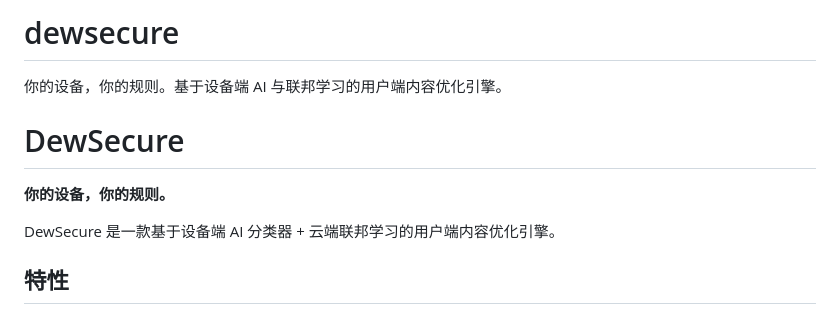
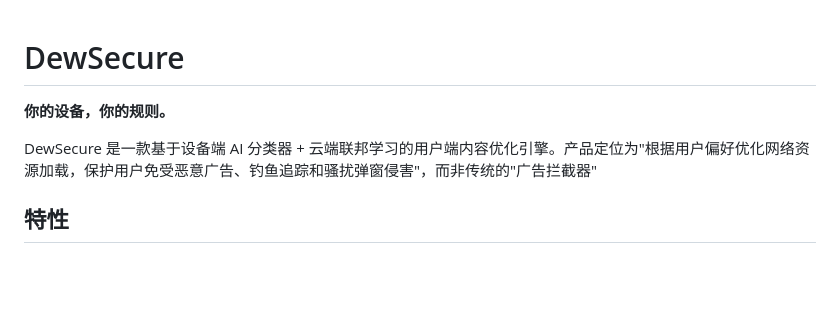
Before and after one commit to zero6039-code/dewsecure, a Markdown page: README.md, the part around the change. GitHub-like rendering; blank space fills up the shorter version.

```diff
--- a/README.md
+++ b/README.md
@@ -1,11 +1,9 @@
-# dewsecure
-你的设备，你的规则。基于设备端 AI 与联邦学习的用户端内容优化引擎。
 
 # DewSecure
 
 **你的设备，你的规则。**
 
-DewSecure 是一款基于设备端 AI 分类器 + 云端联邦学习的用户端内容优化引擎。
+DewSecure 是一款基于设备端 AI 分类器 + 云端联邦学习的用户端内容优化引擎。产品定位为"根据用户偏好优化网络资源加载，保护用户免受恶意广告、钓鱼追踪和骚扰弹窗侵害"，而非传统的"广告拦截器"
 
 ## 特性
 
```
